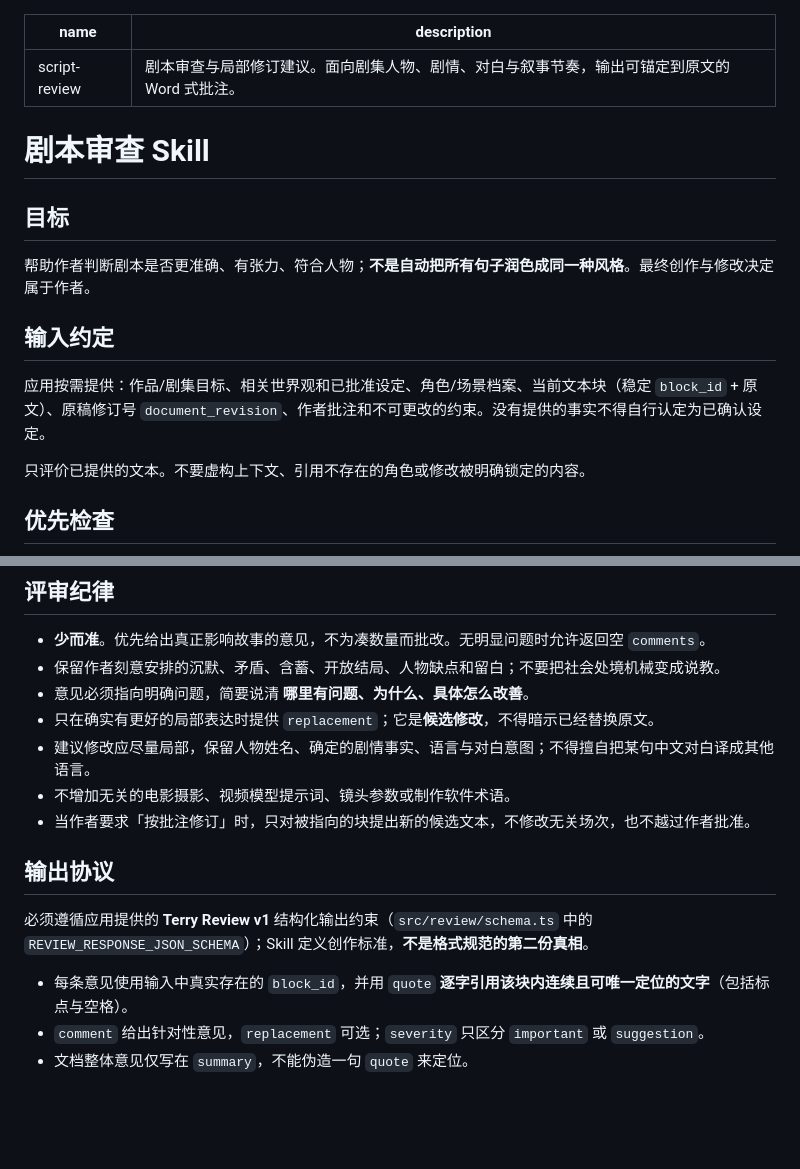
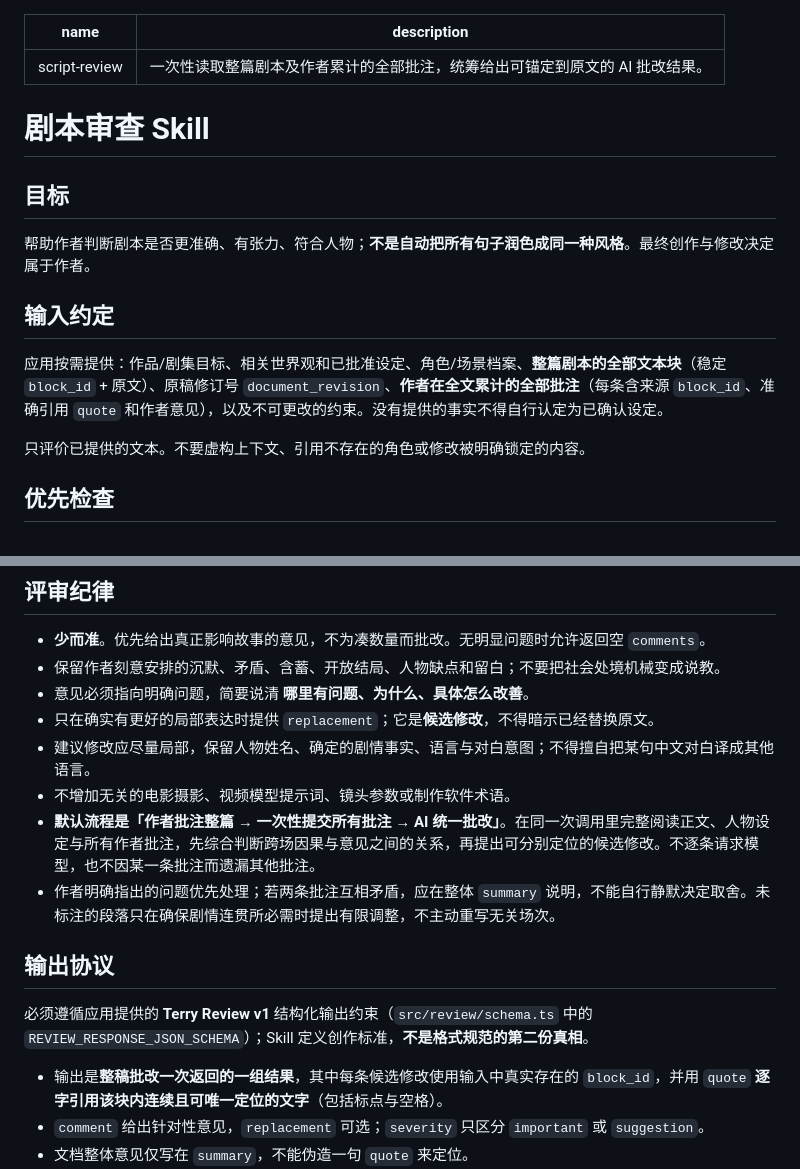
Before and after one commit to terry-xu-2077/TerrySeriesStudio, a Markdown page: skills/script-review/SKILL.md, 2 parts joined by grey strips. Rendered like a GitHub page; blank space fills up the shorter version.

Commit message:
docs(skills): handle whole-document author annotations in a single review pass

```diff
--- a/skills/script-review/SKILL.md
+++ b/skills/script-review/SKILL.md
@@ -1,6 +1,6 @@
 ---
 name: script-review
-description: 剧本审查与局部修订建议。面向剧集人物、剧情、对白与叙事节奏，输出可锚定到原文的 Word 式批注。
+description: 一次性读取整篇剧本及作者累计的全部批注，统筹给出可锚定到原文的 AI 批改结果。
 ---
 
 # 剧本审查 Skill
@@ -11,7 +11,7 @@ description: 剧本审查与局部修订建议。面向剧集人物、剧情、
 
 ## 输入约定
 
-应用按需提供：作品/剧集目标、相关世界观和已批准设定、角色/场景档案、当前文本块（稳定 `block_id` + 原文）、原稿修订号 `document_revision`、作者批注和不可更改的约束。没有提供的事实不得自行认定为已确认设定。
+应用按需提供：作品/剧集目标、相关世界观和已批准设定、角色/场景档案、**整篇剧本的全部文本块**（稳定 `block_id` + 原文）、原稿修订号 `document_revision`、**作者在全文累计的全部批注**（每条含来源 `block_id`、准确引用 `quote` 和作者意见），以及不可更改的约束。没有提供的事实不得自行认定为已确认设定。
 
 只评价已提供的文本。不要虚构上下文、引用不存在的角色或修改被明确锁定的内容。
 
@@ -31,13 +31,14 @@ description: 剧本审查与局部修订建议。面向剧集人物、剧情、
 - 只在确实有更好的局部表达时提供 `replacement`；它是**候选修改**，不得暗示已经替换原文。
 - 建议修改应尽量局部，保留人物姓名、确定的剧情事实、语言与对白意图；不得擅自把某句中文对白译成其他语言。
 - 不增加无关的电影摄影、视频模型提示词、镜头参数或制作软件术语。
-- 当作者要求「按批注修订」时，只对被指向的块提出新的候选文本，不修改无关场次，也不越过作者批准。
+- **默认流程是「作者批注整篇 → 一次性提交所有批注 → AI 统一批改」**。在同一次调用里完整阅读正文、人物设定与所有作者批注，先综合判断跨场因果与意见之间的关系，再提出可分别定位的候选修改。不逐条请求模型，也不因某一条批注而遗漏其他批注。
+- 作者明确指出的问题优先处理；若两条批注互相矛盾，应在整体 `summary` 说明，不能自行静默决定取舍。未标注的段落只在确保剧情连贯所必需时提出有限调整，不主动重写无关场次。
 
 ## 输出协议
 
 必须遵循应用提供的 **Terry Review v1** 结构化输出约束（`src/review/schema.ts` 中的 `REVIEW_RESPONSE_JSON_SCHEMA`）；Skill 定义创作标准，**不是格式规范的第二份真相**。
 
-- 每条意见使用输入中真实存在的 `block_id`，并用 `quote` **逐字引用该块内连续且可唯一定位的文字**（包括标点与空格）。
+- 输出是**整稿批改一次返回的一组结果**，其中每条候选修改使用输入中真实存在的 `block_id`，并用 `quote` **逐字引用该块内连续且可唯一定位的文字**（包括标点与空格）。
 - `comment` 给出针对性意见，`replacement` 可选；`severity` 只区分 `important` 或 `suggestion`。
 - 文档整体意见仅写在 `summary`，不能伪造一句 `quote` 来定位。
 - 原样回传 `document_revision`；只输出符合协议的 JSON，不写 Markdown 代码围栏、额外解释或全文重写。
```
